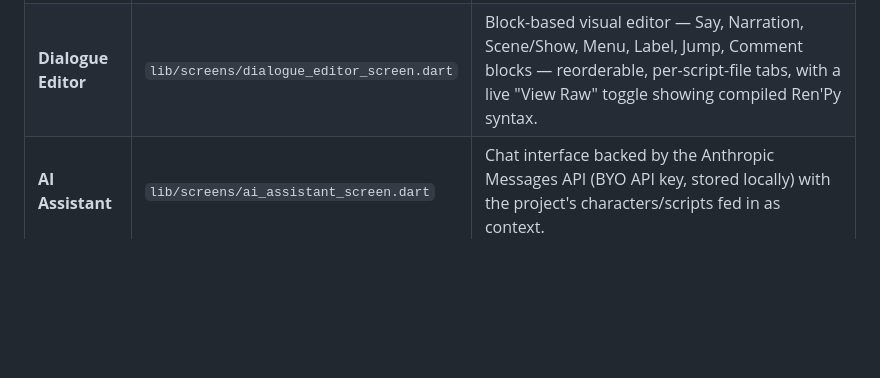
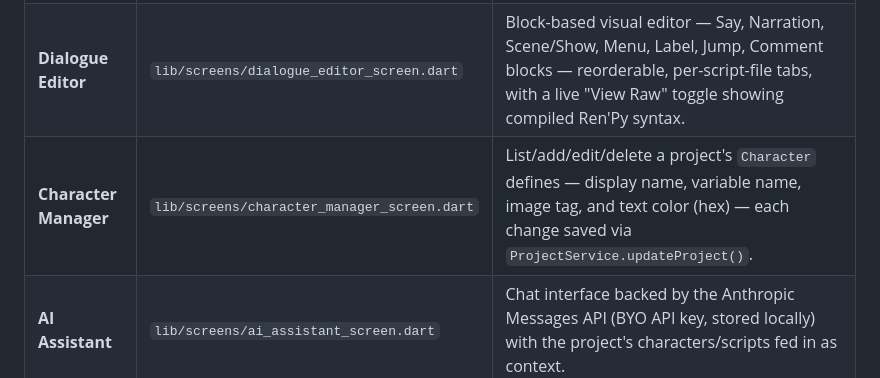
Before and after one commit to marcoleviste43-lang/Ren-py-Studio-Mobile, a Markdown page: README.md, the part around the change. Rendered like a GitHub page; blank space fills up the shorter version.

```diff
--- a/README.md
+++ b/README.md
@@ -9,6 +9,7 @@ projects entirely from a phone or tablet.
 |---|---|---|
 | **File Explorer** | `lib/screens/file_explorer_screen.dart` | Browse/create/rename/delete files & folders inside a project's `game/` tree; opens `.rpy`/`.txt`/`.json` in a raw text editor. |
 | **Dialogue Editor** | `lib/screens/dialogue_editor_screen.dart` | Block-based visual editor — Say, Narration, Scene/Show, Menu, Label, Jump, Comment blocks — reorderable, per-script-file tabs, with a live "View Raw" toggle showing compiled Ren'Py syntax. |
+| **Character Manager** | `lib/screens/character_manager_screen.dart` | List/add/edit/delete a project's `Character` defines — display name, variable name, image tag, and text color (hex) — each change saved via `ProjectService.updateProject()`. |
 | **AI Assistant** | `lib/screens/ai_assistant_screen.dart` | Chat interface backed by the Anthropic Messages API (BYO API key, stored locally) with the project's characters/scripts fed in as context. |
 | **Image Importer** | `lib/screens/image_importer_screen.dart` | Pull images from gallery or camera, rename to Ren'Py tag convention, copy into `game/images/`. |
 | **Export** | `lib/screens/export_screen.dart` | Materializes a launcher-ready Ren'Py folder (`game/script.rpy`, `options.rpy`, `screens.rpy`, `images/`, `audio/`, `gui/`) and zips it for sharing. |
```
